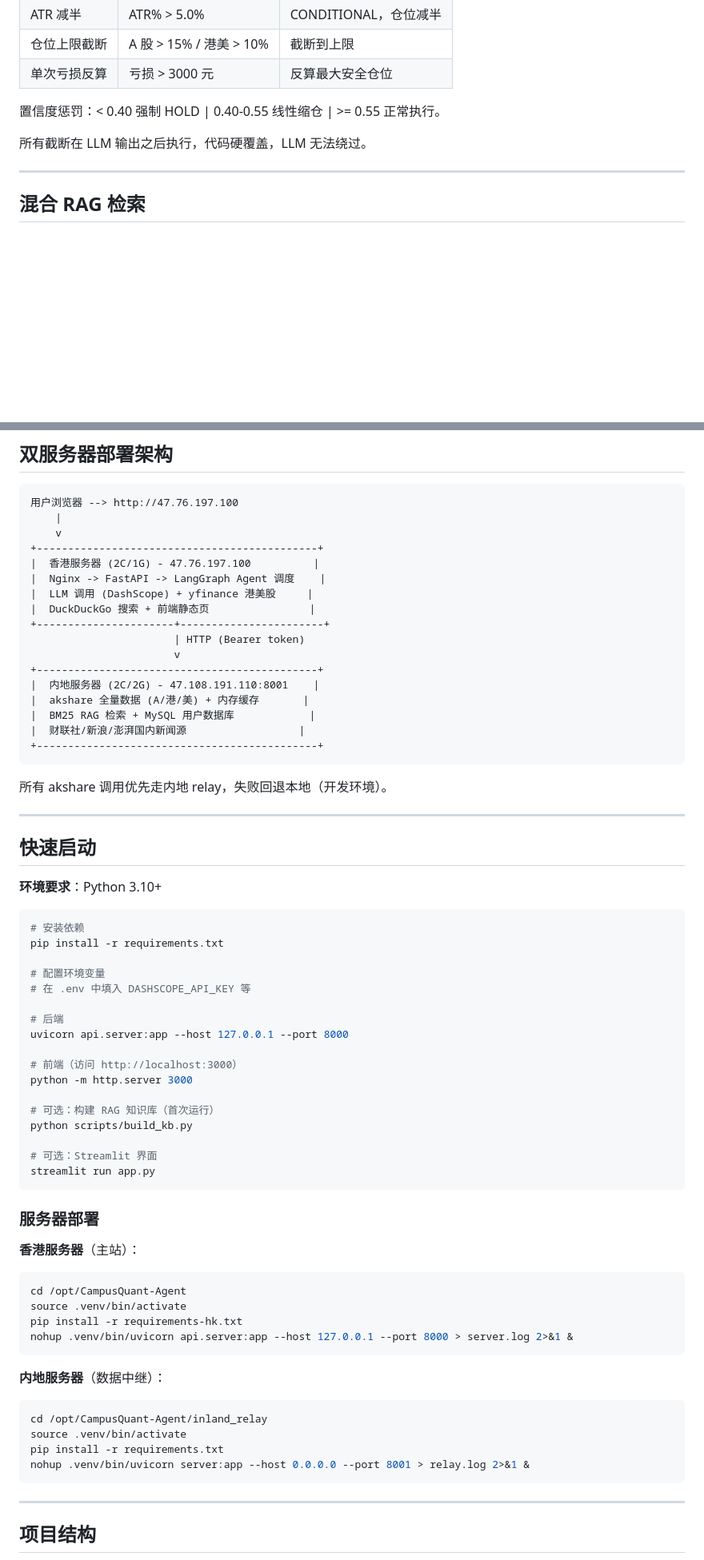
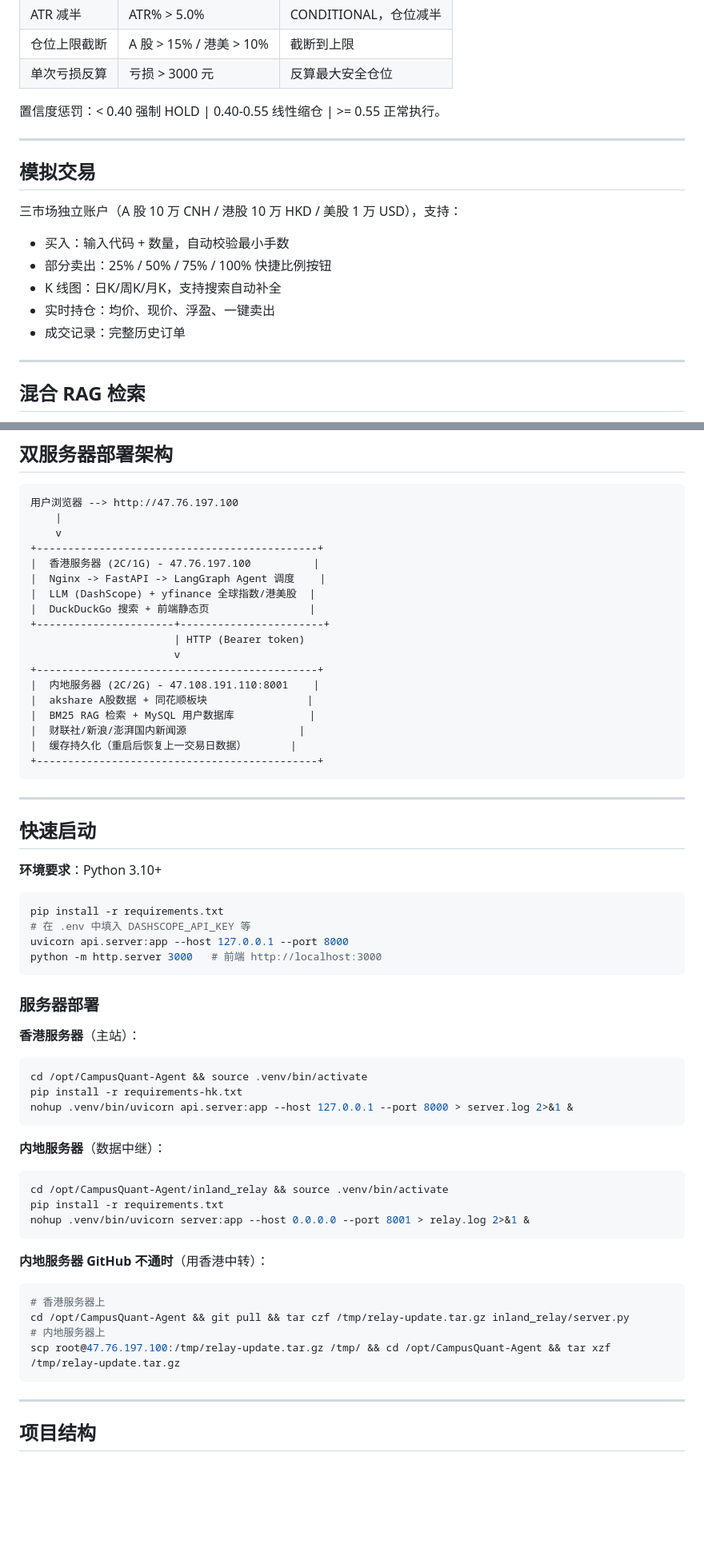
Before and after one commit to JoeFeng0571/CampusQuant-Agent, a Markdown page: README.md, 2 parts joined by grey strips. Shown at 80% size. Rendered like a GitHub page; blank space fills up the shorter version.

Commit message:
docs: update README - 8 indices, 50 sectors, partial sell, persist cache
Co-Authored-By: Claude Opus 4.6 (1M context) <noreply@anthropic.com>

````diff
--- a/README.md
+++ b/README.md
@@ -100,7 +133,17 @@ MA5/20/60 趋势 + MACD 动量 + RSI14/BOLL 超买超卖 + 量比量价 + ATR
 
 置信度惩罚：< 0.40 强制 HOLD | 0.40-0.55 线性缩仓 | >= 0.55 正常执行。
 
-所有截断在 LLM 输出之后执行，代码硬覆盖，LLM 无法绕过。
+---
+
+## 模拟交易
+
+三市场独立账户（A 股 10 万 CNH / 港股 10 万 HKD / 美股 1 万 USD），支持：
+
+- 买入：输入代码 + 数量，自动校验最小手数
+- 部分卖出：25% / 50% / 75% / 100% 快捷比例按钮
+- K 线图：日K/周K/月K，支持搜索自动补全
+- 实时持仓：均价、现价、浮盈、一键卖出
+- 成交记录：完整历史订单
 
 ---
 
@@ -128,20 +171,19 @@ BM25 关键词（50%）+ Chroma 语义向量（50%）RRF 排名融合 + DuckDuck
 +---------------------------------------------+
 |  香港服务器 (2C/1G) - 47.76.197.100          |
 |  Nginx -> FastAPI -> LangGraph Agent 调度    |
-|  LLM 调用 (DashScope) + yfinance 港美股     |
+|  LLM (DashScope) + yfinance 全球指数/港美股  |
 |  DuckDuckGo 搜索 + 前端静态页                |
 +----------------------+-----------------------+
                        | HTTP (Bearer token)
                        v
 +---------------------------------------------+
 |  内地服务器 (2C/2G) - 47.108.191.110:8001    |
-|  akshare 全量数据 (A/港/美) + 内存缓存       |
+|  akshare A股数据 + 同花顺板块                |
 |  BM25 RAG 检索 + MySQL 用户数据库            |
 |  财联社/新浪/澎湃国内新闻源                  |
+|  缓存持久化（重启后恢复上一交易日数据）       |
 +---------------------------------------------+
 ```
-
-所有 akshare 调用优先走内地 relay，失败回退本地（开发环境）。
 
 ---
 
@@ -150,41 +192,34 @@ BM25 关键词（50%）+ Chroma 语义向量（50%）RRF 排名融合 + DuckDuck
 **环境要求**：Python 3.10+
 
 ```bash
-# 安装依赖
 pip install -r requirements.txt
-
-# 配置环境变量
 # 在 .env 中填入 DASHSCOPE_API_KEY 等
-
-# 后端
 uvicorn api.server:app --host 127.0.0.1 --port 8000
-
-# 前端（访问 http://localhost:3000）
-python -m http.server 3000
-
-# 可选：构建 RAG 知识库（首次运行）
-python scripts/build_kb.py
-
-# 可选：Streamlit 界面
-streamlit run app.py
+python -m http.server 3000   # 前端 http://localhost:3000
 ```
 
 ### 服务器部署
 
 **香港服务器**（主站）：
 ```bash
-cd /opt/CampusQuant-Agent
-source .venv/bin/activate
+cd /opt/CampusQuant-Agent && source .venv/bin/activate
 pip install -r requirements-hk.txt
 nohup .venv/bin/uvicorn api.server:app --host 127.0.0.1 --port 8000 > server.log 2>&1 &
 ```
 
 **内地服务器**（数据中继）：
 ```bash
-cd /opt/CampusQuant-Agent/inland_relay
-source .venv/bin/activate
+cd /opt/CampusQuant-Agent/inland_relay && source .venv/bin/activate
 pip install -r requirements.txt
 nohup .venv/bin/uvicorn server:app --host 0.0.0.0 --port 8001 > relay.log 2>&1 &
+```
+
+**内地服务器 GitHub 不通时**（用香港中转）：
+```bash
+# 香港服务器上
+cd /opt/CampusQuant-Agent && git pull && tar czf /tmp/relay-update.tar.gz inland_relay/server.py
+# 内地服务器上
+scp root@47.76.197.100:/tmp/relay-update.tar.gz /tmp/ && cd /opt/CampusQuant-Agent && tar xzf /tmp/relay-update.tar.gz
 ```
 
 ---
````
Also changed, not shown: other parts of README.md (+46 -12 lines).
